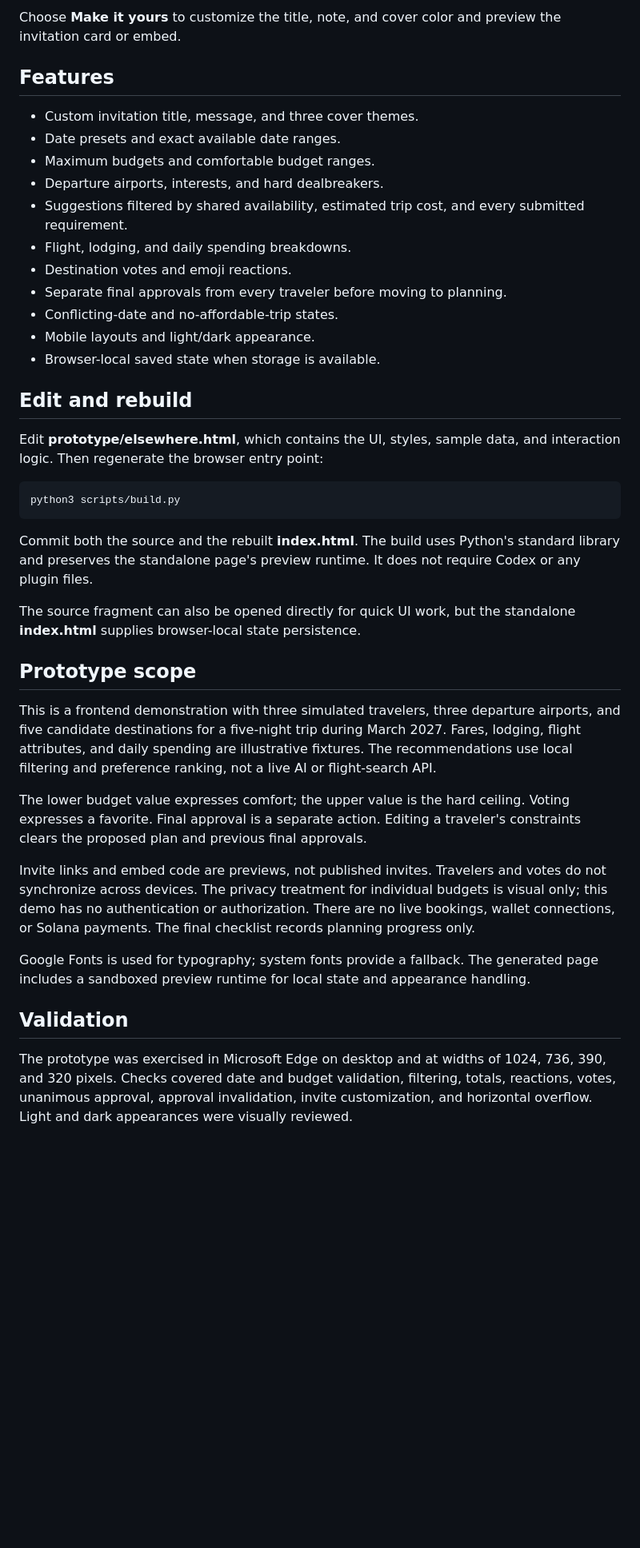
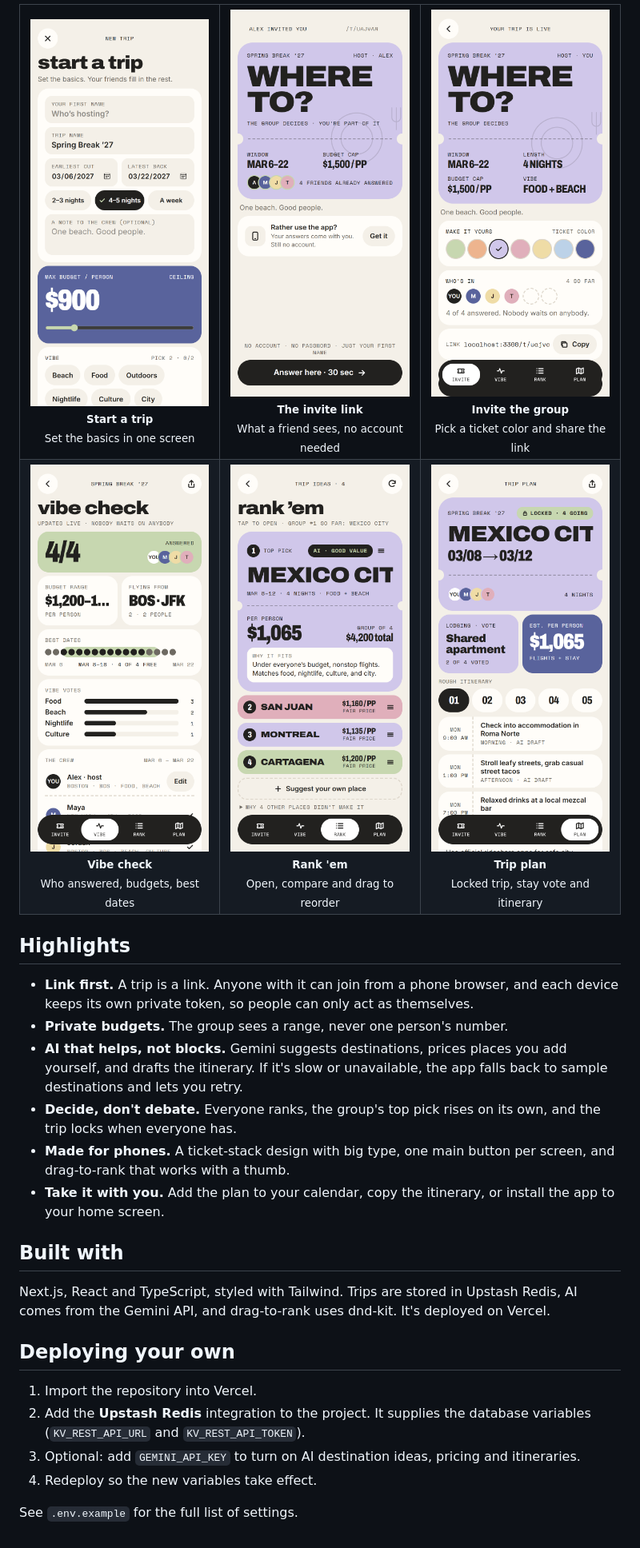
Before and after one commit to archityem/HACKRPI26, a Markdown page: README.md, the part around one of its changes. Shown at 80% size. GitHub-like rendering; pictures changed too: docs/screenshots/1-start.png (added), docs/screenshots/2-landing.png (added), docs/screenshots/3-invite.png (added); blank space fills up the shorter version.

Commit message:
Rewrite the README: what it is, how it works, screenshots
Drops the run-it-locally instructions and the old prototype notes. Adds a
plain explanation, a six-step flow, UI screenshots, and a short deploy note.

Co-Authored-By: Claude Sonnet 5.5 <noreply@anthropic.com>

````diff
--- a/README.md
+++ b/README.md
@@ -26,42 +23,35 @@ Then open http://localhost:8000.
 
-Choose **Make it yours** to customize the title, note, and cover color and preview the invitation card or embed.
+<table>
+  <tr>
+    <td align="center" width="33%"><img src="docs/screenshots/1-start.png" alt="Start a trip screen" width="240"><br><sub><b>Start a trip</b><br>Set the basics in one screen</sub></td>
+    <td align="center" width="33%"><img src="docs/screenshots/2-landing.png" alt="Invite link landing page" width="240"><br><sub><b>The invite link</b><br>What a friend sees, no account needed</sub></td>
+    <td align="center" width="33%"><img src="docs/screenshots/3-invite.png" alt="Invite screen for the host" width="240"><br><sub><b>Invite the group</b><br>Pick a ticket color and share the link</sub></td>
+  </tr>
+  <tr>
+    <td align="center" width="33%"><img src="docs/screenshots/4-vibe.png" alt="Vibe check summary" width="240"><br><sub><b>Vibe check</b><br>Who answered, budgets, best dates</sub></td>
+    <td align="center" width="33%"><img src="docs/screenshots/5-rank.png" alt="Rank 'em screen" width="240"><br><sub><b>Rank 'em</b><br>Open, compare and drag to reorder</sub></td>
+    <td align="center" width="33%"><img src="docs/screenshots/6-plan.png" alt="Trip plan screen" width="240"><br><sub><b>Trip plan</b><br>Locked trip, stay vote and itinerary</sub></td>
+  </tr>
+</table>
 
-## Features
+## Highlights
 
-- Custom invitation title, message, and three cover themes.
-- Date presets and exact available date ranges.
-- Maximum budgets and comfortable budget ranges.
-- Departure airports, interests, and hard dealbreakers.
-- Suggestions filtered by shared availability, estimated trip cost, and every submitted requirement.
-- Flight, lodging, and daily spending breakdowns.
-- Destination votes and emoji reactions.
-- Separate final approvals from every traveler before moving to planning.
-- Conflicting-date and no-affordable-trip states.
-- Mobile layouts and light/dark appearance.
-- Browser-local saved state when storage is available.
+- **Link first.** A trip is a link. Anyone with it can join from a phone browser, and each device keeps its own private token, so people can only act as themselves.
+- **Private budgets.** The group sees a range, never one person's number.
+- **AI that helps, not blocks.** Gemini suggests destinations, prices places you add yourself, and drafts the itinerary. If it's slow or unavailable, the app falls back to sample destinations and lets you retry.
+- **Decide, don't debate.** Everyone ranks, the group's top pick rises on its own, and the trip locks when everyone has.
+- **Made for phones.** A ticket-stack design with big type, one main button per screen, and drag-to-rank that works with a thumb.
+- **Take it with you.** Add the plan to your calendar, copy the itinerary, or install the app to your home screen.
 
-## Edit and rebuild
+## Built with
 
-Edit **prototype/elsewhere.html**, which contains the UI, styles, sample data, and interaction logic. Then regenerate the browser entry point:
+Next.js, React and TypeScript, styled with Tailwind. Trips are stored in Upstash Redis, AI comes from the Gemini API, and drag-to-rank uses dnd-kit. It's deployed on Vercel.
 
-```sh
-python3 scripts/build.py
-```
+## Deploying your own
 
-Commit both the source and the rebuilt **index.html**. The build uses Python's standard library and preserves the standalone page's preview runtime. It does not require Codex or any plugin files.
+1. Import the repository into Vercel.
+2. Add the **Upstash Redis** integration to the project. It supplies the database variables (`KV_REST_API_URL` and `KV_REST_API_TOKEN`).
+3. Optional: add `GEMINI_API_KEY` to turn on AI destination ideas, pricing and itineraries.
+4. Redeploy so the new variables take effect.
 
-The source fragment can also be opened directly for quick UI work, but the standalone **index.html** supplies browser-local state persistence.
-
-## Prototype scope
-
-This is a frontend demonstration with three simulated travelers, three departure airports, and five candidate destinations for a five-night trip during March 2027. Fares, lodging, flight attributes, and daily spending are illustrative fixtures. The recommendations use local filtering and preference ranking, not a live AI or flight-search API.
-
-The lower budget value expresses comfort; the upper value is the hard ceiling. Voting expresses a favorite. Final approval is a separate action. Editing a traveler's constraints clears the proposed plan and previous final approvals.
-
-Invite links and embed code are previews, not published invites. Travelers and votes do not synchronize across devices. The privacy treatment for individual budgets is visual only; this demo has no authentication or authorization. There are no live bookings, wallet connections, or Solana payments. The final checklist records planning progress only.
-
-Google Fonts is used for typography; system fonts provide a fallback. The generated page includes a sandboxed preview runtime for local state and appearance handling.
-
-## Validation
-
-The prototype was exercised in Microsoft Edge on desktop and at widths of 1024, 736, 390, and 320 pixels. Checks covered date and budget validation, filtering, totals, reactions, votes, unanimous approval, approval invalidation, invite customization, and horizontal overflow. Light and dark appearances were visually reviewed.
+See `.env.example` for the full list of settings.
````
Also changed, not shown: other parts of README.md (+13 -16 lines).
